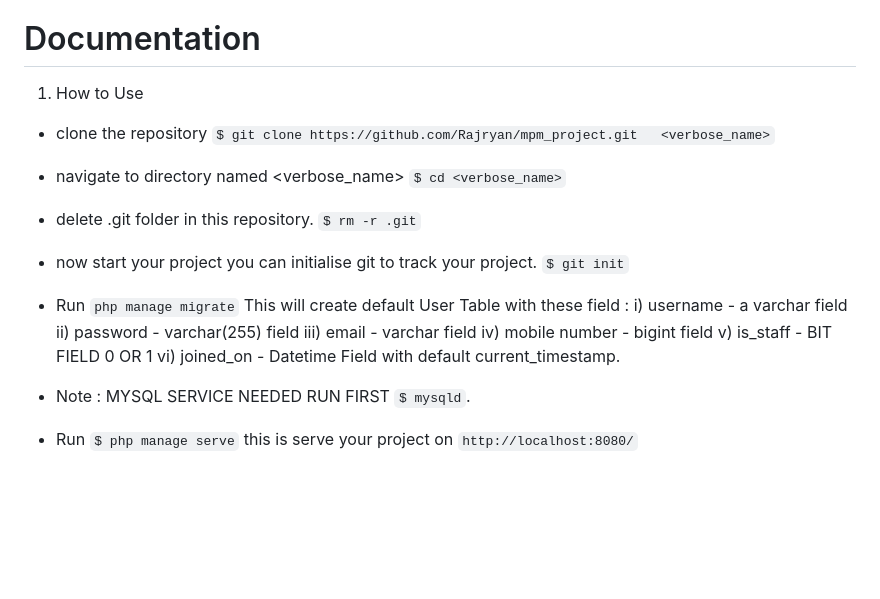
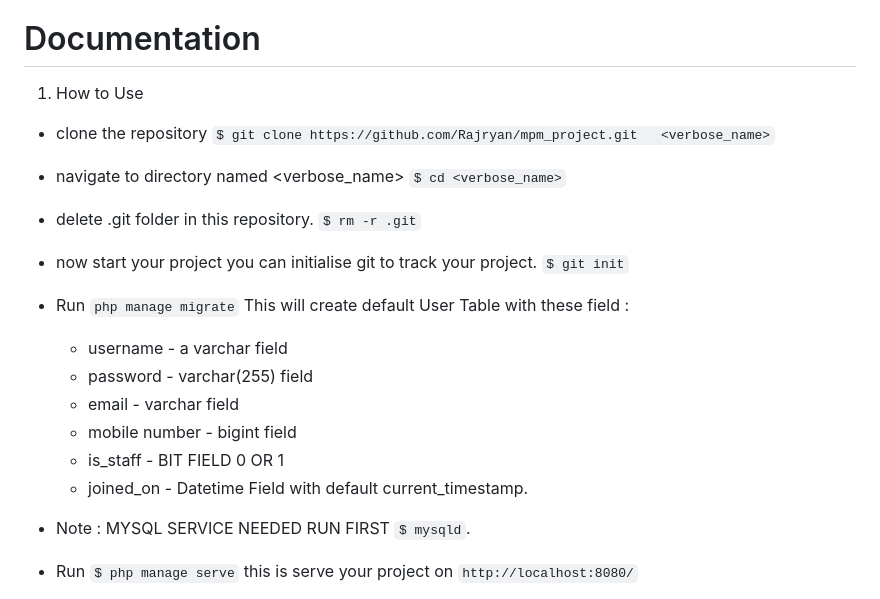
Before and after one commit to rajmaholia/mpm-project, a Markdown page: README.md, the part around the change. Rendered like a GitHub page; blank space fills up the shorter version.

```diff
--- a/README.md
+++ b/README.md
@@ -3,7 +3,7 @@ This is a micro-framework built with php
 
 # Documentation
 
-1) How to Use
+1. How to Use
 - clone the repository
   `$ git clone https://github.com/Rajryan/mpm_project.git   <verbose_name>`
 
@@ -19,12 +19,12 @@ to track your project.
 
 - Run `php manage migrate`
   This will create default User Table with these field :
-  i) username - a varchar field
-  ii) password - varchar(255) field
-  iii) email - varchar field
-  iv) mobile number - bigint field
-  v) is_staff - BIT FIELD 0 OR 1
-  vi) joined_on - Datetime Field with default current_timestamp.
+  * username \- a varchar field
+  * password \- varchar(255) field
+  * email \- varchar field
+  * mobile number \- bigint field
+  * is_staff \- BIT FIELD 0 OR 1
+  * joined_on \- Datetime Field with default current_timestamp.
 
 - Note : MYSQL SERVICE NEEDED RUN FIRST `$ mysqld`.
 
```
